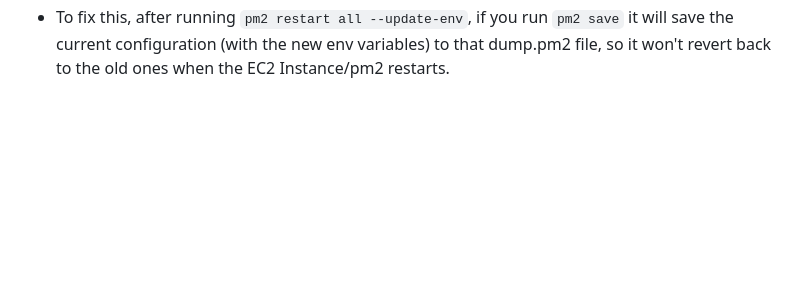
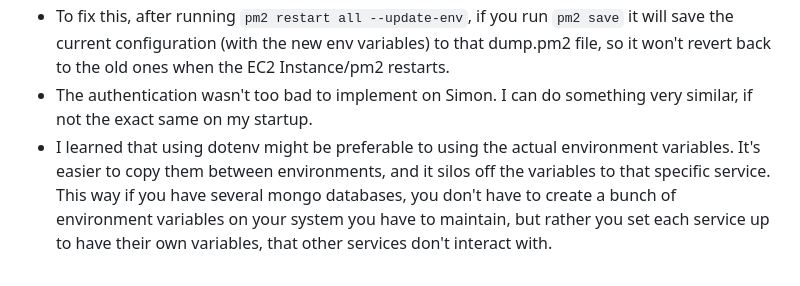
Before and after one commit to n8petersen/cs260-startup, a Markdown page: README.md, the part around the change. GitHub-like rendering; blank space fills up the shorter version.

```diff
--- a/README.md
+++ b/README.md
@@ -42,3 +42,5 @@ This is a simple website that will enable a user to create check lists for any o
 - So it seems like when I restart the AWS EC2 instance, the simon service finds the old environment variables instead of the new ones? I have to run `pm2 restart simon --update-env` every time the EC2 instance restarts to get it to recognize the new ones.
 - I figured it out. pm2 stores the old env variables in `~/.pm2/dump.pm2`, so when pm2 comes back up it grabs it from there.
 - To fix this, after running `pm2 restart all --update-env`, if you run `pm2 save` it will save the current configuration (with the new env variables) to that dump.pm2 file, so it won't revert back to the old ones when the EC2 Instance/pm2 restarts.
+- The authentication wasn't too bad to implement on Simon. I can do something very similar, if not the exact same on my startup.
+- I learned that using dotenv might be preferable to using the actual environment variables. It's easier to copy them between environments, and it silos off the variables to that specific service. This way if you have several mongo databases, you don't have to create a bunch of environment variables on your system you have to maintain, but rather you set each service up to have their own variables, that other services don't interact with.
```
